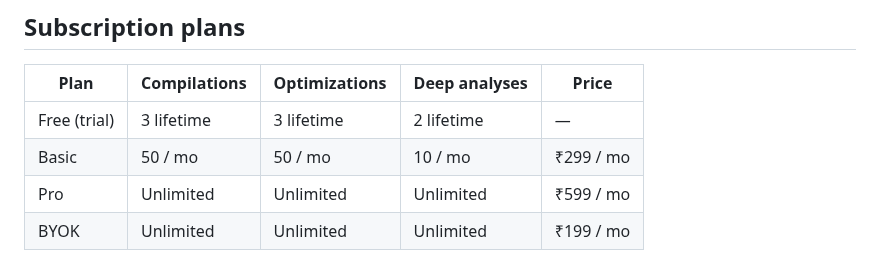
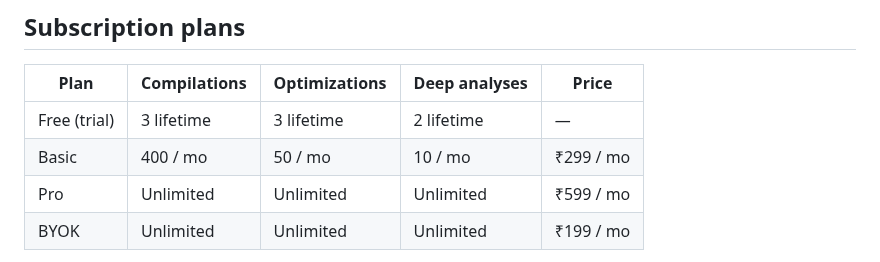
Before and after one commit to sanskarpan/Latexy, a Markdown page: README.md, the part around the change. GitHub-like rendering.

Commit message:
fix(p0): Fix stale Basic-plan compile count in the README pricing table
Closes #1541

```diff
--- a/README.md
+++ b/README.md
@@ -314,7 +314,7 @@ Required repository secrets: `CI_DATABASE_URL`, `CI_JWT_SECRET_KEY`, `CI_BETTER_
 | Plan | Compilations | Optimizations | Deep analyses | Price |
 |------|-------------|---------------|---------------|-------|
 | Free (trial) | 3 lifetime | 3 lifetime | 2 lifetime | — |
-| Basic | 50 / mo | 50 / mo | 10 / mo | ₹299 / mo |
+| Basic | 400 / mo | 50 / mo | 10 / mo | ₹299 / mo |
 | Pro | Unlimited | Unlimited | Unlimited | ₹599 / mo |
 | BYOK | Unlimited | Unlimited | Unlimited | ₹199 / mo |
 
```
